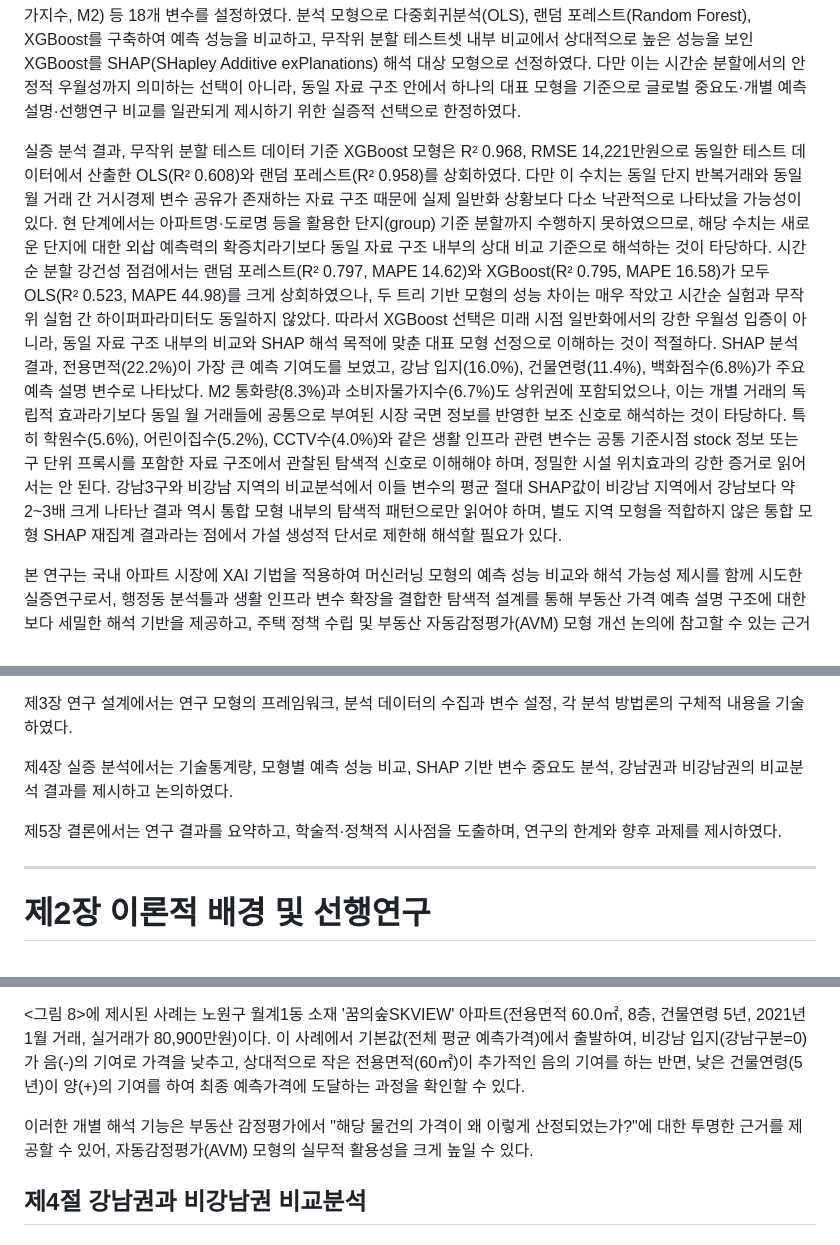
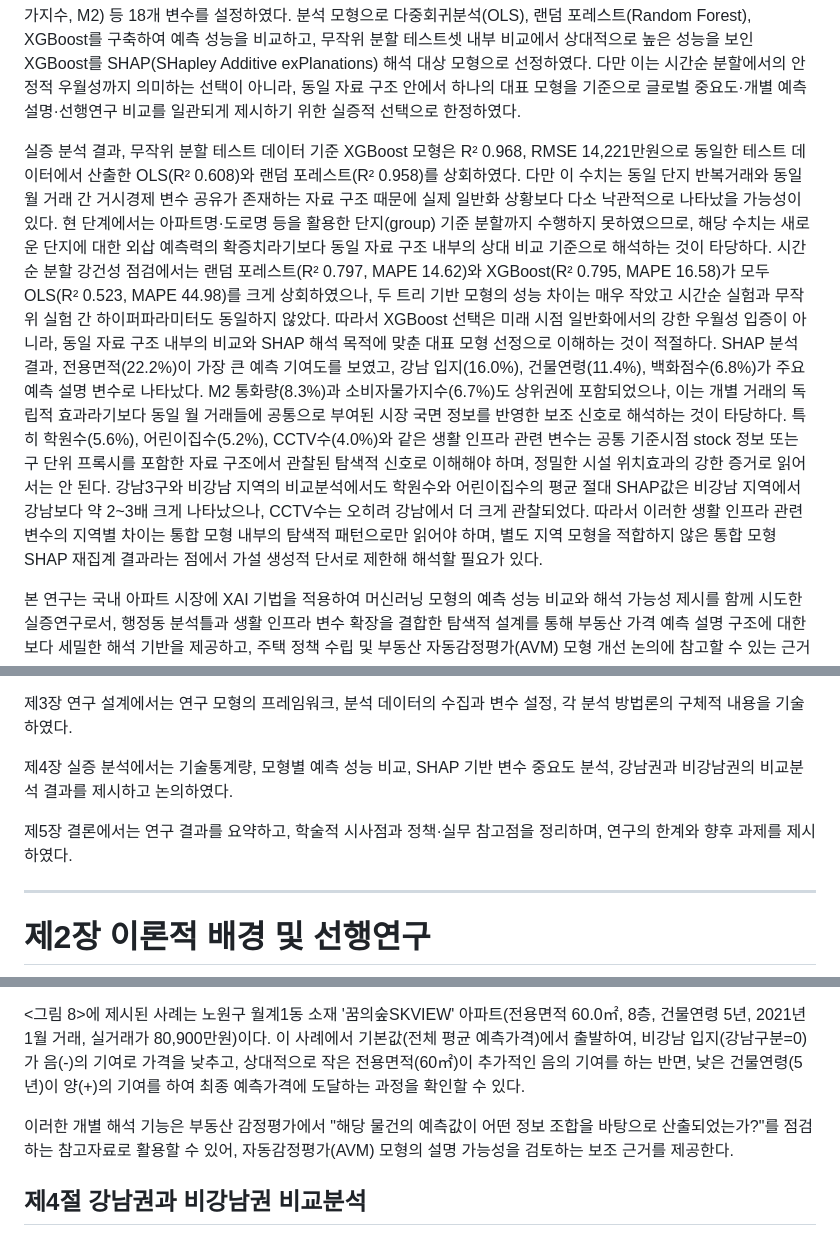
Before and after one commit to seokmogu/thesis-seoul-apt-xai, a Markdown page: paper/논문_초안.md, 3 parts joined by grey strips. Drawn GitHub-style.

```diff
--- a/paper/논문_초안.md
+++ b/paper/논문_초안.md
@@ -13,7 +13,7 @@
 
 이러한 한계를 극복하기 위하여, 본 연구에서는 국토교통부 실거래가 공개시스템 등 공공데이터를 활용하여 2019년 1월부터 2025년 12월 계약분 가운데 분석 시점에 확보 가능한 서울시 215개 행정동의 아파트 매매 실거래 데이터 391,826건을 수집하였다. 다만 2025년 하반기 관측치는 실거래 신고 지연 가능성을 고려한 잠정 포함분으로 해석할 필요가 있다. 독립변수로는 물리적 특성(전용면적, 층, 건물연령), 입지 특성(강남3구 여부, 지하철역수), 환경 특성(초등학교수, 중학교수, 고등학교수, CCTV수, 백화점수, 학원수, 어린이집수, 공원수, 도서관수), 거시경제 특성(기준금리, CD금리, 소비자물가지수, M2) 등 18개 변수를 설정하였다. 분석 모형으로 다중회귀분석(OLS), 랜덤 포레스트(Random Forest), XGBoost를 구축하여 예측 성능을 비교하고, 무작위 분할 테스트셋 내부 비교에서 상대적으로 높은 성능을 보인 XGBoost를 SHAP(SHapley Additive exPlanations) 해석 대상 모형으로 선정하였다. 다만 이는 시간순 분할에서의 안정적 우월성까지 의미하는 선택이 아니라, 동일 자료 구조 안에서 하나의 대표 모형을 기준으로 글로벌 중요도·개별 예측 설명·선행연구 비교를 일관되게 제시하기 위한 실증적 선택으로 한정하였다.
 
-실증 분석 결과, 무작위 분할 테스트 데이터 기준 XGBoost 모형은 R² 0.968, RMSE 14,221만원으로 동일한 테스트 데이터에서 산출한 OLS(R² 0.608)와 랜덤 포레스트(R² 0.958)를 상회하였다. 다만 이 수치는 동일 단지 반복거래와 동일 월 거래 간 거시경제 변수 공유가 존재하는 자료 구조 때문에 실제 일반화 상황보다 다소 낙관적으로 나타났을 가능성이 있다. 현 단계에서는 아파트명·도로명 등을 활용한 단지(group) 기준 분할까지 수행하지 못하였으므로, 해당 수치는 새로운 단지에 대한 외삽 예측력의 확증치라기보다 동일 자료 구조 내부의 상대 비교 기준으로 해석하는 것이 타당하다. 시간순 분할 강건성 점검에서는 랜덤 포레스트(R² 0.797, MAPE 14.62)와 XGBoost(R² 0.795, MAPE 16.58)가 모두 OLS(R² 0.523, MAPE 44.98)를 크게 상회하였으나, 두 트리 기반 모형의 성능 차이는 매우 작았고 시간순 실험과 무작위 실험 간 하이퍼파라미터도 동일하지 않았다. 따라서 XGBoost 선택은 미래 시점 일반화에서의 강한 우월성 입증이 아니라, 동일 자료 구조 내부의 비교와 SHAP 해석 목적에 맞춘 대표 모형 선정으로 이해하는 것이 적절하다. SHAP 분석 결과, 전용면적(22.2%)이 가장 큰 예측 기여도를 보였고, 강남 입지(16.0%), 건물연령(11.4%), 백화점수(6.8%)가 주요 예측 설명 변수로 나타났다. M2 통화량(8.3%)과 소비자물가지수(6.7%)도 상위권에 포함되었으나, 이는 개별 거래의 독립적 효과라기보다 동일 월 거래들에 공통으로 부여된 시장 국면 정보를 반영한 보조 신호로 해석하는 것이 타당하다. 특히 학원수(5.6%), 어린이집수(5.2%), CCTV수(4.0%)와 같은 생활 인프라 관련 변수는 공통 기준시점 stock 정보 또는 구 단위 프록시를 포함한 자료 구조에서 관찰된 탐색적 신호로 이해해야 하며, 정밀한 시설 위치효과의 강한 증거로 읽어서는 안 된다. 강남3구와 비강남 지역의 비교분석에서 이들 변수의 평균 절대 SHAP값이 비강남 지역에서 강남보다 약 2~3배 크게 나타난 결과 역시 통합 모형 내부의 탐색적 패턴으로만 읽어야 하며, 별도 지역 모형을 적합하지 않은 통합 모형 SHAP 재집계 결과라는 점에서 가설 생성적 단서로 제한해 해석할 필요가 있다.
+실증 분석 결과, 무작위 분할 테스트 데이터 기준 XGBoost 모형은 R² 0.968, RMSE 14,221만원으로 동일한 테스트 데이터에서 산출한 OLS(R² 0.608)와 랜덤 포레스트(R² 0.958)를 상회하였다. 다만 이 수치는 동일 단지 반복거래와 동일 월 거래 간 거시경제 변수 공유가 존재하는 자료 구조 때문에 실제 일반화 상황보다 다소 낙관적으로 나타났을 가능성이 있다. 현 단계에서는 아파트명·도로명 등을 활용한 단지(group) 기준 분할까지 수행하지 못하였으므로, 해당 수치는 새로운 단지에 대한 외삽 예측력의 확증치라기보다 동일 자료 구조 내부의 상대 비교 기준으로 해석하는 것이 타당하다. 시간순 분할 강건성 점검에서는 랜덤 포레스트(R² 0.797, MAPE 14.62)와 XGBoost(R² 0.795, MAPE 16.58)가 모두 OLS(R² 0.523, MAPE 44.98)를 크게 상회하였으나, 두 트리 기반 모형의 성능 차이는 매우 작았고 시간순 실험과 무작위 실험 간 하이퍼파라미터도 동일하지 않았다. 따라서 XGBoost 선택은 미래 시점 일반화에서의 강한 우월성 입증이 아니라, 동일 자료 구조 내부의 비교와 SHAP 해석 목적에 맞춘 대표 모형 선정으로 이해하는 것이 적절하다. SHAP 분석 결과, 전용면적(22.2%)이 가장 큰 예측 기여도를 보였고, 강남 입지(16.0%), 건물연령(11.4%), 백화점수(6.8%)가 주요 예측 설명 변수로 나타났다. M2 통화량(8.3%)과 소비자물가지수(6.7%)도 상위권에 포함되었으나, 이는 개별 거래의 독립적 효과라기보다 동일 월 거래들에 공통으로 부여된 시장 국면 정보를 반영한 보조 신호로 해석하는 것이 타당하다. 특히 학원수(5.6%), 어린이집수(5.2%), CCTV수(4.0%)와 같은 생활 인프라 관련 변수는 공통 기준시점 stock 정보 또는 구 단위 프록시를 포함한 자료 구조에서 관찰된 탐색적 신호로 이해해야 하며, 정밀한 시설 위치효과의 강한 증거로 읽어서는 안 된다. 강남3구와 비강남 지역의 비교분석에서도 학원수와 어린이집수의 평균 절대 SHAP값은 비강남 지역에서 강남보다 약 2~3배 크게 나타났으나, CCTV수는 오히려 강남에서 더 크게 관찰되었다. 따라서 이러한 생활 인프라 관련 변수의 지역별 차이는 통합 모형 내부의 탐색적 패턴으로만 읽어야 하며, 별도 지역 모형을 적합하지 않은 통합 모형 SHAP 재집계 결과라는 점에서 가설 생성적 단서로 제한해 해석할 필요가 있다.
 
 본 연구는 국내 아파트 시장에 XAI 기법을 적용하여 머신러닝 모형의 예측 성능 비교와 해석 가능성 제시를 함께 시도한 실증연구로서, 행정동 분석틀과 생활 인프라 변수 확장을 결합한 탐색적 설계를 통해 부동산 가격 예측 설명 구조에 대한 보다 세밀한 해석 기반을 제공하고, 주택 정책 수립 및 부동산 자동감정평가(AVM) 모형 개선 논의에 참고할 수 있는 근거를 제시한다.
 
@@ -153,7 +153,7 @@
 
 제4장 실증 분석에서는 기술통계량, 모형별 예측 성능 비교, SHAP 기반 변수 중요도 분석, 강남권과 비강남권의 비교분석 결과를 제시하고 논의하였다.
 
-제5장 결론에서는 연구 결과를 요약하고, 학술적·정책적 시사점을 도출하며, 연구의 한계와 향후 과제를 제시하였다.
+제5장 결론에서는 연구 결과를 요약하고, 학술적 시사점과 정책·실무 참고점을 정리하며, 연구의 한계와 향후 과제를 제시하였다.
 
 ---
 
@@ -793,7 +793,7 @@ SHAP Waterfall Plot(<그림 8>)은 특정 아파트 거래 건의 예측가격
 
 <그림 8>에 제시된 사례는 노원구 월계1동 소재 '꿈의숲SKVIEW' 아파트(전용면적 60.0㎡, 8층, 건물연령 5년, 2021년 1월 거래, 실거래가 80,900만원)이다. 이 사례에서 기본값(전체 평균 예측가격)에서 출발하여, 비강남 입지(강남구분=0)가 음(-)의 기여로 가격을 낮추고, 상대적으로 작은 전용면적(60㎡)이 추가적인 음의 기여를 하는 반면, 낮은 건물연령(5년)이 양(+)의 기여를 하여 최종 예측가격에 도달하는 과정을 확인할 수 있다.
 
-이러한 개별 해석 기능은 부동산 감정평가에서 "해당 물건의 가격이 왜 이렇게 산정되었는가?"에 대한 투명한 근거를 제공할 수 있어, 자동감정평가(AVM) 모형의 실무적 활용성을 크게 높일 수 있다.
+이러한 개별 해석 기능은 부동산 감정평가에서 "해당 물건의 예측값이 어떤 정보 조합을 바탕으로 산출되었는가?"를 점검하는 참고자료로 활용할 수 있어, 자동감정평가(AVM) 모형의 설명 가능성을 검토하는 보조 근거를 제공한다.
 
 ## 제4절 강남권과 비강남권 비교분석
 
```
Also changed, not shown: other parts of paper/논문_초안.md (+10 -10 lines), paper/논문_리뷰_현재.md (+39 -0 lines).
